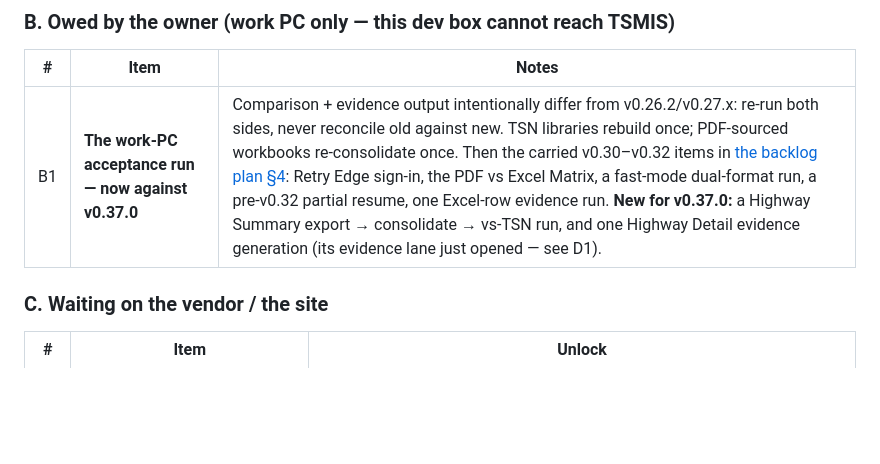
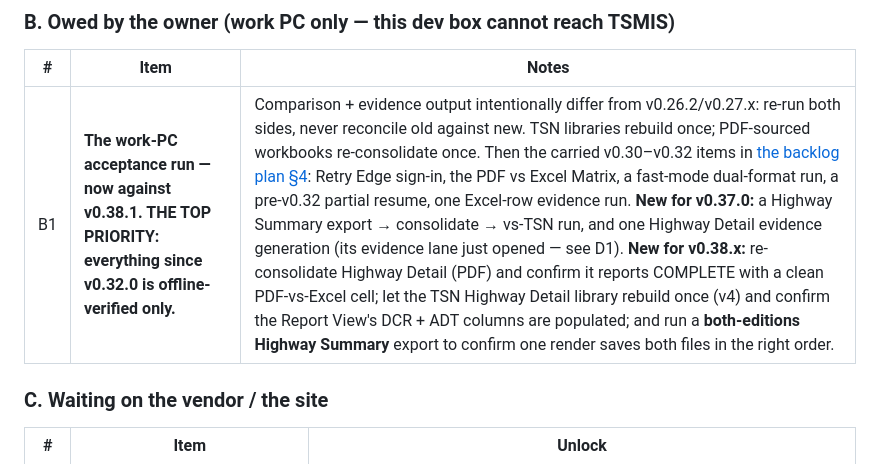
Before and after one commit to yunusshaikh7/TSMIS-Reports-Exporter, a Markdown page: docs/roadmap.md, the part around one of its changes. GitHub-like rendering; blank space fills up the shorter version.

Commit message:
docs: reconcile the open work inventory to v0.38.1

```diff
--- a/docs/roadmap.md
+++ b/docs/roadmap.md
@@ -168,7 +168,7 @@ MIXED VINTAGE** and so are still un-blessable (D5 below).
 
 | # | Item | Notes |
 |---|---|---|
-| B1 | **The work-PC acceptance run — now against v0.37.0** | Comparison + evidence output intentionally differ from v0.26.2/v0.27.x: re-run both sides, never reconcile old against new. TSN libraries rebuild once; PDF-sourced workbooks re-consolidate once. Then the carried v0.30–v0.32 items in [the backlog plan §4](planning/v0.30-owner-backlog-plan.md): Retry Edge sign-in, the PDF vs Excel Matrix, a fast-mode dual-format run, a pre-v0.32 partial resume, one Excel-row evidence run. **New for v0.37.0:** a Highway Summary export → consolidate → vs-TSN run, and one Highway Detail evidence generation (its evidence lane just opened — see D1). |
+| B1 | **The work-PC acceptance run — now against v0.38.1. THE TOP PRIORITY: everything since v0.32.0 is offline-verified only.** | Comparison + evidence output intentionally differ from v0.26.2/v0.27.x: re-run both sides, never reconcile old against new. TSN libraries rebuild once; PDF-sourced workbooks re-consolidate once. Then the carried v0.30–v0.32 items in [the backlog plan §4](planning/v0.30-owner-backlog-plan.md): Retry Edge sign-in, the PDF vs Excel Matrix, a fast-mode dual-format run, a pre-v0.32 partial resume, one Excel-row evidence run. **New for v0.37.0:** a Highway Summary export → consolidate → vs-TSN run, and one Highway Detail evidence generation (its evidence lane just opened — see D1). **New for v0.38.x:** re-consolidate Highway Detail (PDF) and confirm it reports COMPLETE with a clean PDF-vs-Excel cell; let the TSN Highway Detail library rebuild once (v4) and confirm the Report View's DCR + ADT columns are populated; and run a **both-editions Highway Summary** export to confirm one render saves both files in the right order. |
 
 ### C. Waiting on the vendor / the site
 
```
Also changed, not shown: other parts of docs/roadmap.md (+1 -1 lines).
